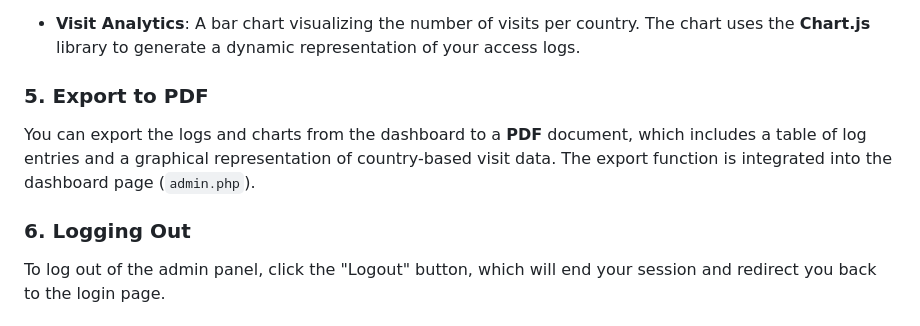
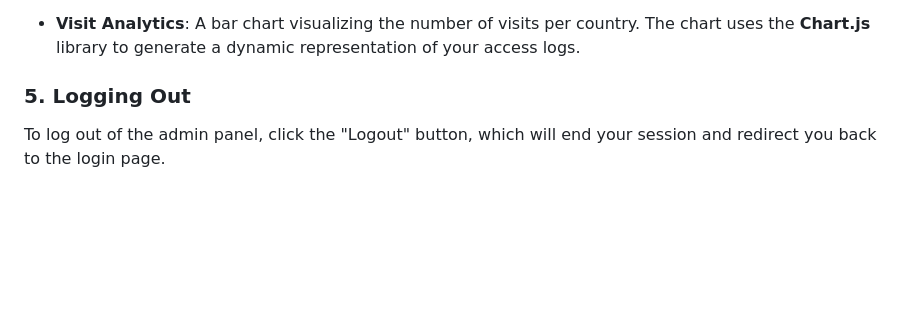
Before and after one commit to valikoshka1996/Auto-Multi-language-Localization-System, a Markdown page: README.md, the part around the change. Rendered like a GitHub page; blank space fills up the shorter version.

```diff
--- a/README.md
+++ b/README.md
@@ -156,11 +156,7 @@ Once logged in, you will be redirected to the **dashboard** (`admin.php`), where
 
 - **Visit Analytics**: A bar chart visualizing the number of visits per country. The chart uses the **Chart.js** library to generate a dynamic representation of your access logs.
 
-### 5. Export to PDF
-
-You can export the logs and charts from the dashboard to a **PDF** document, which includes a table of log entries and a graphical representation of country-based visit data. The export function is integrated into the dashboard page (`admin.php`).
-
-### 6. Logging Out
+### 5. Logging Out
 
 To log out of the admin panel, click the "Logout" button, which will end your session and redirect you back to the login page.
 
```
